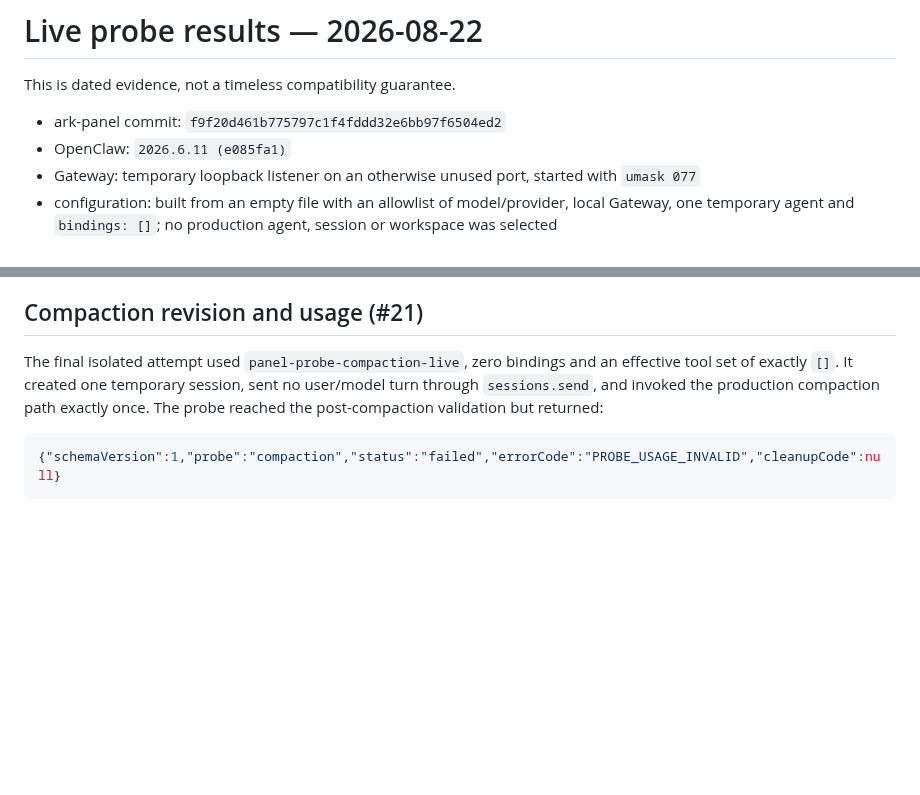
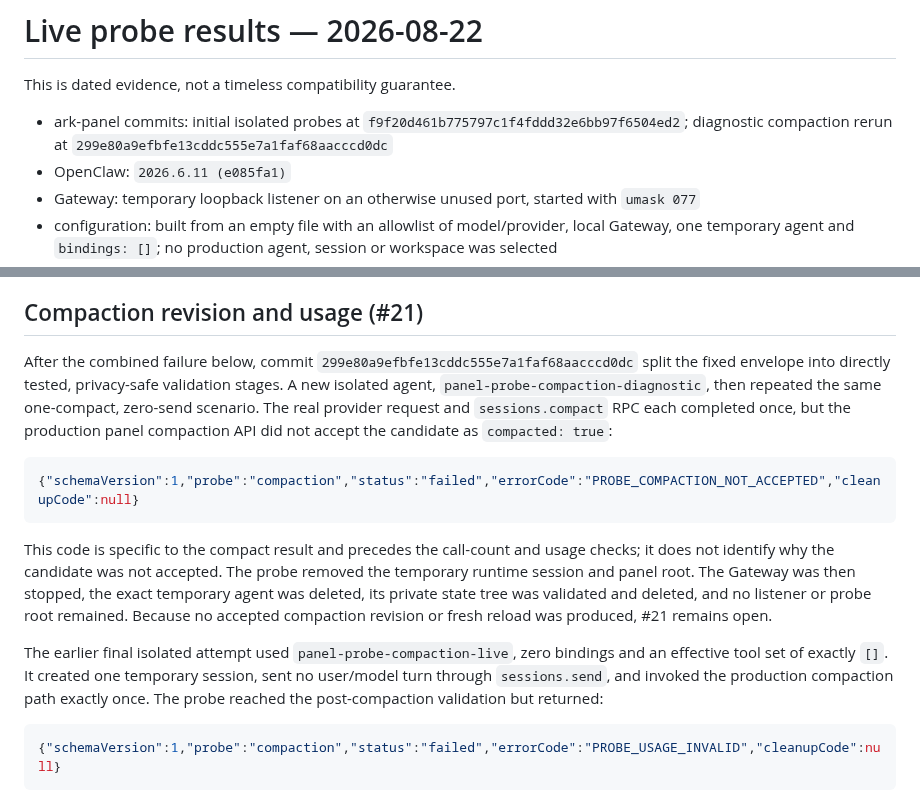
Before and after one commit to OWALabuy/ark-panel, a Markdown page: docs/testing/live-probe-results-2026-08-22.md, 2 parts joined by grey strips. Drawn GitHub-style; blank space fills up the shorter version.

````diff
--- a/docs/testing/live-probe-results-2026-08-22.md
+++ b/docs/testing/live-probe-results-2026-08-22.md
@@ -2,7 +2,8 @@
 
 This is dated evidence, not a timeless compatibility guarantee.
 
-- ark-panel commit: `f9f20d461b775797c1f4fddd32e6bb97f6504ed2`
+- ark-panel commits: initial isolated probes at `f9f20d461b775797c1f4fddd32e6bb97f6504ed2`;
+  diagnostic compaction rerun at `299e80a9efbfe13cddc555e7a1faf68aacccd0dc`
 - OpenClaw: `2026.6.11 (e085fa1)`
 - Gateway: temporary loopback listener on an otherwise unused port, started with `umask 077`
 - configuration: built from an empty file with an allowlist of model/provider, local Gateway,
@@ -29,8 +30,24 @@ reduced-scope connection.
 
 ## Compaction revision and usage (#21)
 
-The final isolated attempt used `panel-probe-compaction-live`, zero bindings and an effective tool
-set of exactly `[]`. It created one temporary session, sent no user/model turn through
+After the combined failure below, commit `299e80a9efbfe13cddc555e7a1faf68aacccd0dc`
+split the fixed envelope into directly tested, privacy-safe validation stages. A new isolated agent,
+`panel-probe-compaction-diagnostic`, then repeated the same one-compact, zero-send scenario. The
+real provider request and `sessions.compact` RPC each completed once, but the production panel
+compaction API did not accept the candidate as `compacted: true`:
+
+```json
+{"schemaVersion":1,"probe":"compaction","status":"failed","errorCode":"PROBE_COMPACTION_NOT_ACCEPTED","cleanupCode":null}
+```
+
+This code is specific to the compact result and precedes the call-count and usage checks; it does
+not identify why the candidate was not accepted. The probe removed the temporary runtime session
+and panel root. The Gateway was then stopped, the exact temporary agent was deleted, its private
+state tree was validated and deleted, and no listener or probe root remained. Because no accepted
+compaction revision or fresh reload was produced, #21 remains open.
+
+The earlier final isolated attempt used `panel-probe-compaction-live`, zero bindings and an effective
+tool set of exactly `[]`. It created one temporary session, sent no user/model turn through
 `sessions.send`, and invoked the production compaction path exactly once. The probe reached the
 post-compaction validation but returned:
 
````
Also changed, not shown: docs/testing/README.md (+1 -1 lines).
